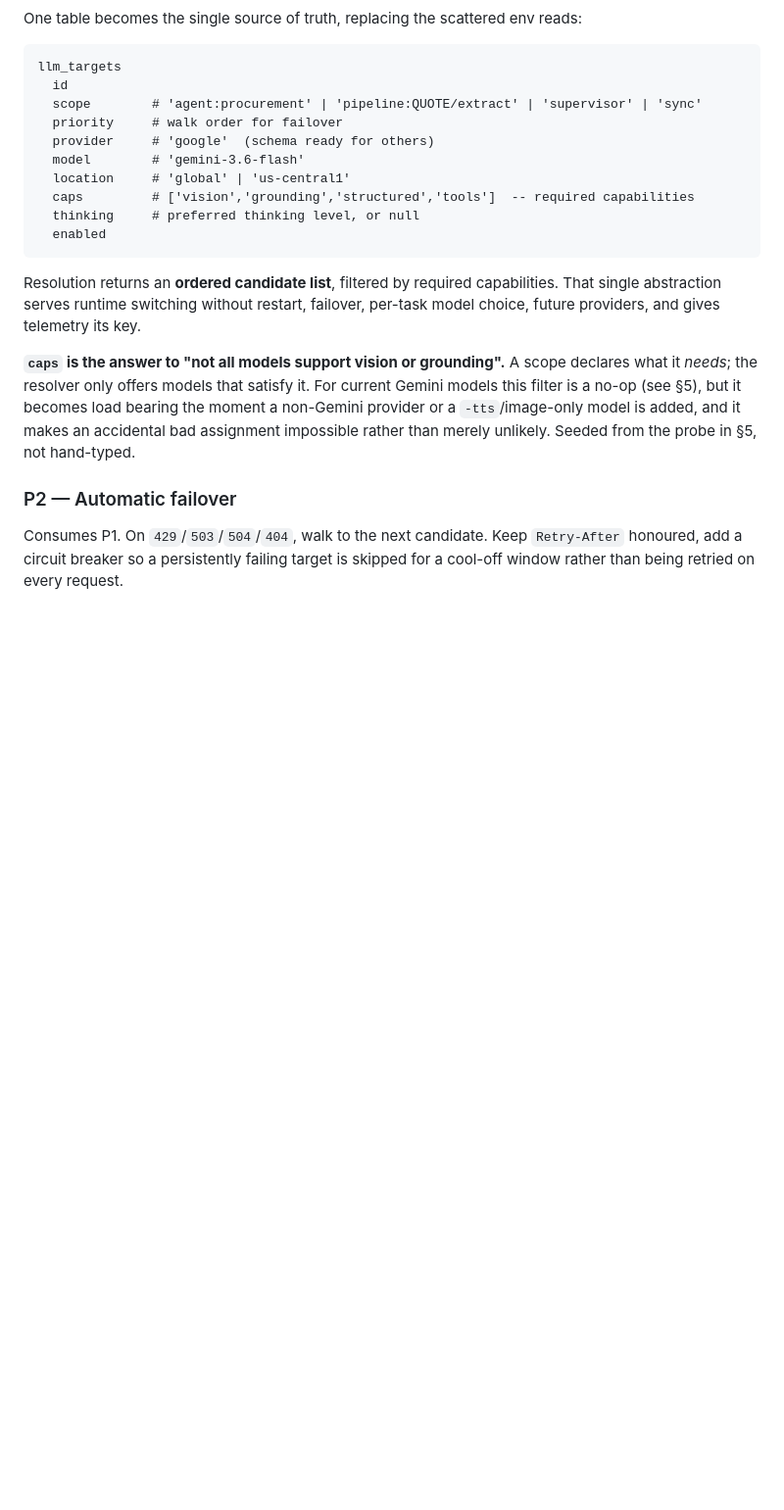
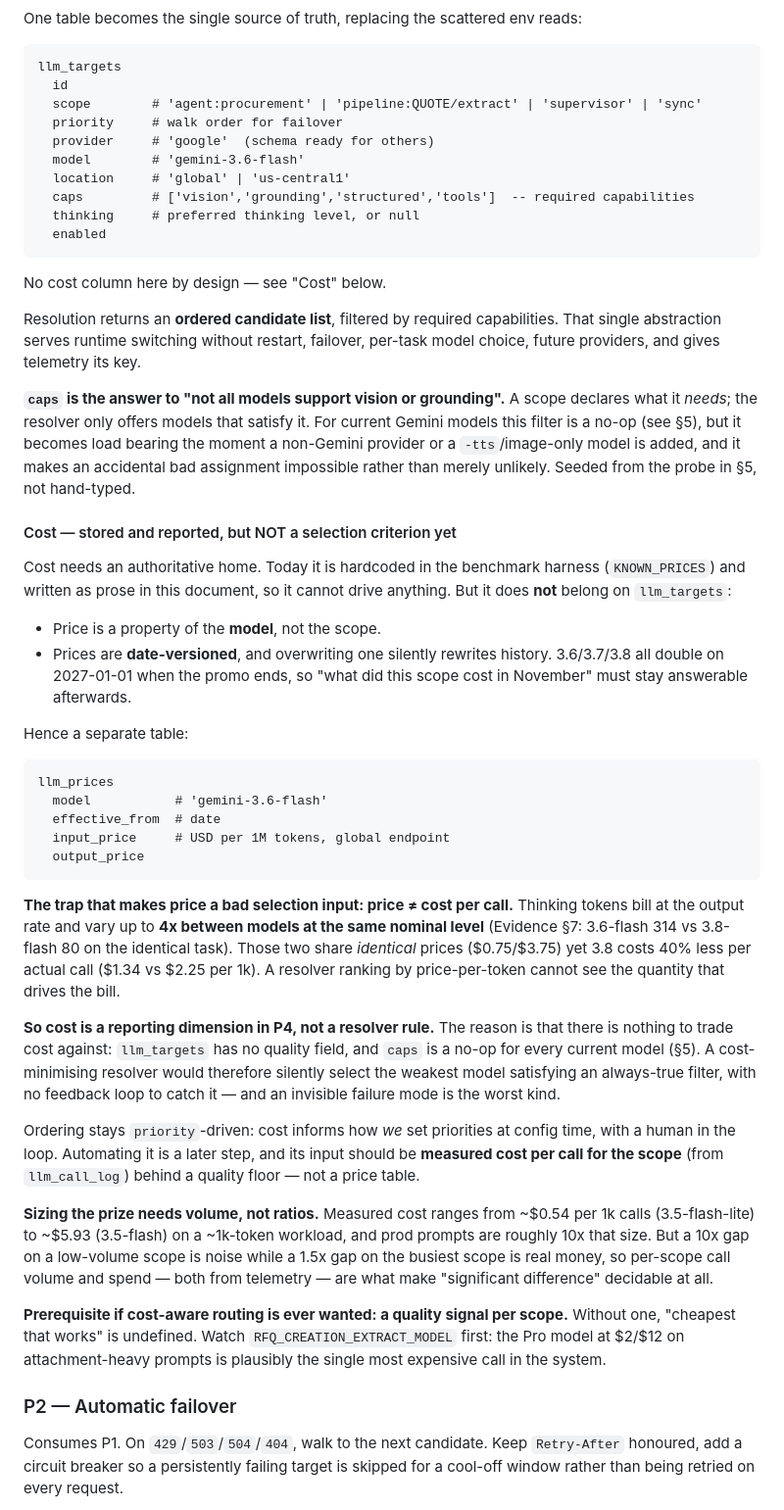
Before and after one commit to mooball/EagleAgent, a Markdown page: .github/prompts/plan-llmObservabilityAndFailover.prompt.md, the part around the change. Shown at 98% size. GitHub-like rendering; blank space fills up the shorter version.

Commit message:
docs(plan): decide where cost lives, and why it must not drive selection yet
Records the answer to "should P1 include cost so we can pick the cheapest model":
yes to storing it, no to using it as a resolver criterion.

- `llm_prices` as a separate, date-versioned table rather than a column on
  llm_targets: price is a property of the model, not the scope, and overwriting
  one silently rewrites history — 3.6/3.7/3.8 all double on 2027-01-01.
- price-per-token is NOT cost per call. Thinking tokens bill at the output rate
  and vary up to 4x between models at the same nominal level, so 3.6-flash and
  3.8-flash share identical prices yet differ 40% per actual call. A resolver
  ranking by price cannot see the quantity that drives the bill.
- Selection stays priority-ordered. There is nothing to trade cost against:
  llm_targets has no quality field and caps is a no-op for every current model,
  so a cost-minimising resolver would silently pick the weakest model with no
  feedback loop to catch it.
- Cost is a reporting dimension in P4. Sizing the prize needs per-scope volume
  from telemetry, not ratios — a 10x gap on a low-volume scope is noise.
- Prerequisite if cost-aware routing is ever wanted: a quality signal per scope.

````diff
--- a/.github/prompts/plan-llmObservabilityAndFailover.prompt.md
+++ b/.github/prompts/plan-llmObservabilityAndFailover.prompt.md
@@ -422,6 +422,8 @@ llm_targets
   enabled
 ```
 
+No cost column here by design — see "Cost" below.
+
 Resolution returns an **ordered candidate list**, filtered by required
 capabilities. That single abstraction serves runtime switching without restart,
 failover, per-task model choice, future providers, and gives telemetry its key.
@@ -432,6 +434,58 @@ For current Gemini models this filter is a no-op (see §5), but it becomes load
 bearing the moment a non-Gemini provider or a `-tts`/image-only model is added,
 and it makes an accidental bad assignment impossible rather than merely
 unlikely. Seeded from the probe in §5, not hand-typed.
+
+#### Cost — stored and reported, but NOT a selection criterion yet
+
+Cost needs an authoritative home. Today it is hardcoded in the benchmark harness
+(`KNOWN_PRICES`) and written as prose in this document, so it cannot drive
+anything. But it does **not** belong on `llm_targets`:
+
+- Price is a property of the **model**, not the scope.
+- Prices are **date-versioned**, and overwriting one silently rewrites history.
+  3.6/3.7/3.8 all double on 2027-01-01 when the promo ends, so "what did this
+  scope cost in November" must stay answerable afterwards.
+
+Hence a separate table:
+
+```
+llm_prices
+  model           # 'gemini-3.6-flash'
+  effective_from  # date
+  input_price     # USD per 1M tokens, global endpoint
+  output_price
+```
+
+**The trap that makes price a bad selection input: price ≠ cost per call.**
+Thinking tokens bill at the output rate and vary up to **4x between models at
+the same nominal level** (Evidence §7: 3.6-flash 314 vs 3.8-flash 80 on the
+identical task). Those two share *identical* prices ($0.75/$3.75) yet 3.8 costs
+40% less per actual call ($1.34 vs $2.25 per 1k). A resolver ranking by
+price-per-token cannot see the quantity that drives the bill.
+
+**So cost is a reporting dimension in P4, not a resolver rule.** The reason is
+that there is nothing to trade cost against: `llm_targets` has no quality field,
+and `caps` is a no-op for every current model (§5). A cost-minimising resolver
+would therefore silently select the weakest model satisfying an always-true
+filter, with no feedback loop to catch it — and an invisible failure mode is the
+worst kind.
+
+Ordering stays `priority`-driven: cost informs how *we* set priorities at config
+time, with a human in the loop. Automating it is a later step, and its input
+should be **measured cost per call for the scope** (from `llm_call_log`) behind a
+quality floor — not a price table.
+
+**Sizing the prize needs volume, not ratios.** Measured cost ranges from ~$0.54
+per 1k calls (3.5-flash-lite) to ~$5.93 (3.5-flash) on a ~1k-token workload, and
+prod prompts are roughly 10x that size. But a 10x gap on a low-volume scope is
+noise while a 1.5x gap on the busiest scope is real money, so per-scope call
+volume and spend — both from telemetry — are what make "significant difference"
+decidable at all.
+
+**Prerequisite if cost-aware routing is ever wanted: a quality signal per
+scope.** Without one, "cheapest that works" is undefined. Watch
+`RFQ_CREATION_EXTRACT_MODEL` first: the Pro model at $2/$12 on attachment-heavy
+prompts is plausibly the single most expensive call in the system.
 
 ### P2 — Automatic failover
 
````
